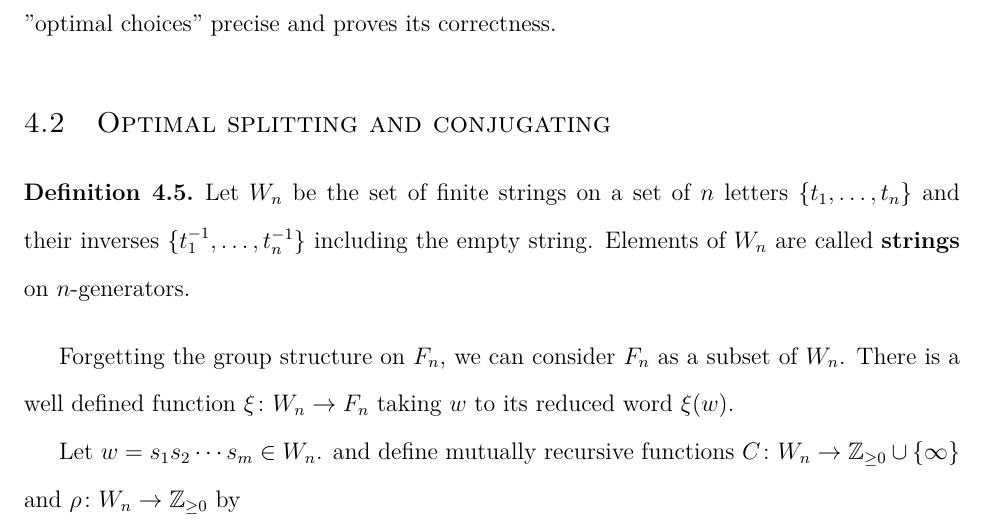
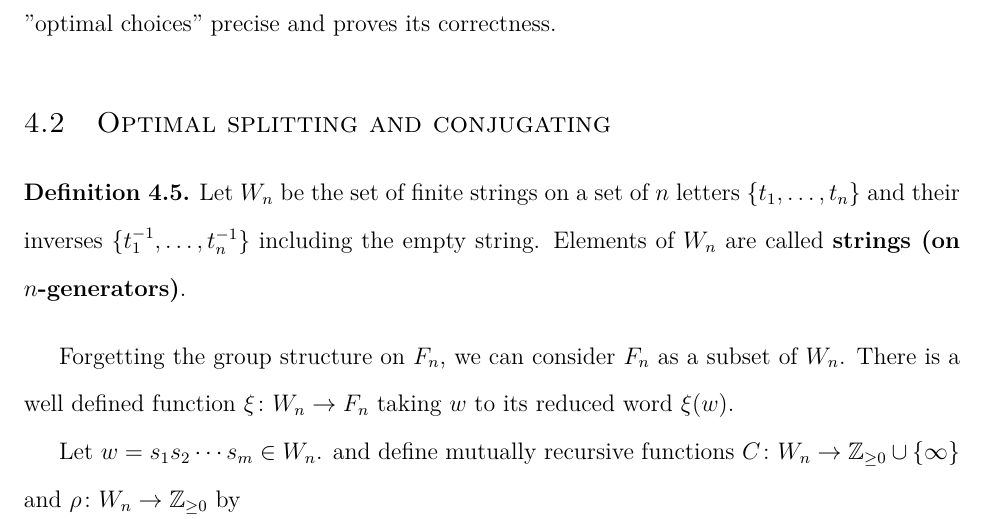
Before and after one commit to justinmeiners/braid-rank-thesis, a LaTeX thesis (paper/thesis.tex): part of page 33 of 81, cut so that both start at the same text. Compiled offline with pdfLaTeX.

Commit message:
small wording adjustment

```diff
--- a/paper/thesis.tex
+++ b/paper/thesis.tex
@@ -1497,7 +1497,7 @@ This next section makes the notion of "optimal choices" precise and proves
     Let $W_{n}$ be the set of finite strings on a set of $n$ letters $\{ t_{1}, \ldots, t_{n} \}$
     and their inverses $\{ t_{1}^{-1}, \ldots, t_{n}^{-1} \}$
     including the empty string.
-    Elements of $W_{n}$ are called \textbf{strings} on $n$-generators.
+    Elements of $W_{n}$ are called \textbf{strings (on $n$-generators)}.
 \end{definition}
 
 Forgetting the group structure on $F_{n}$,
```
Also changed, not shown: paper/thesis.pdf.
